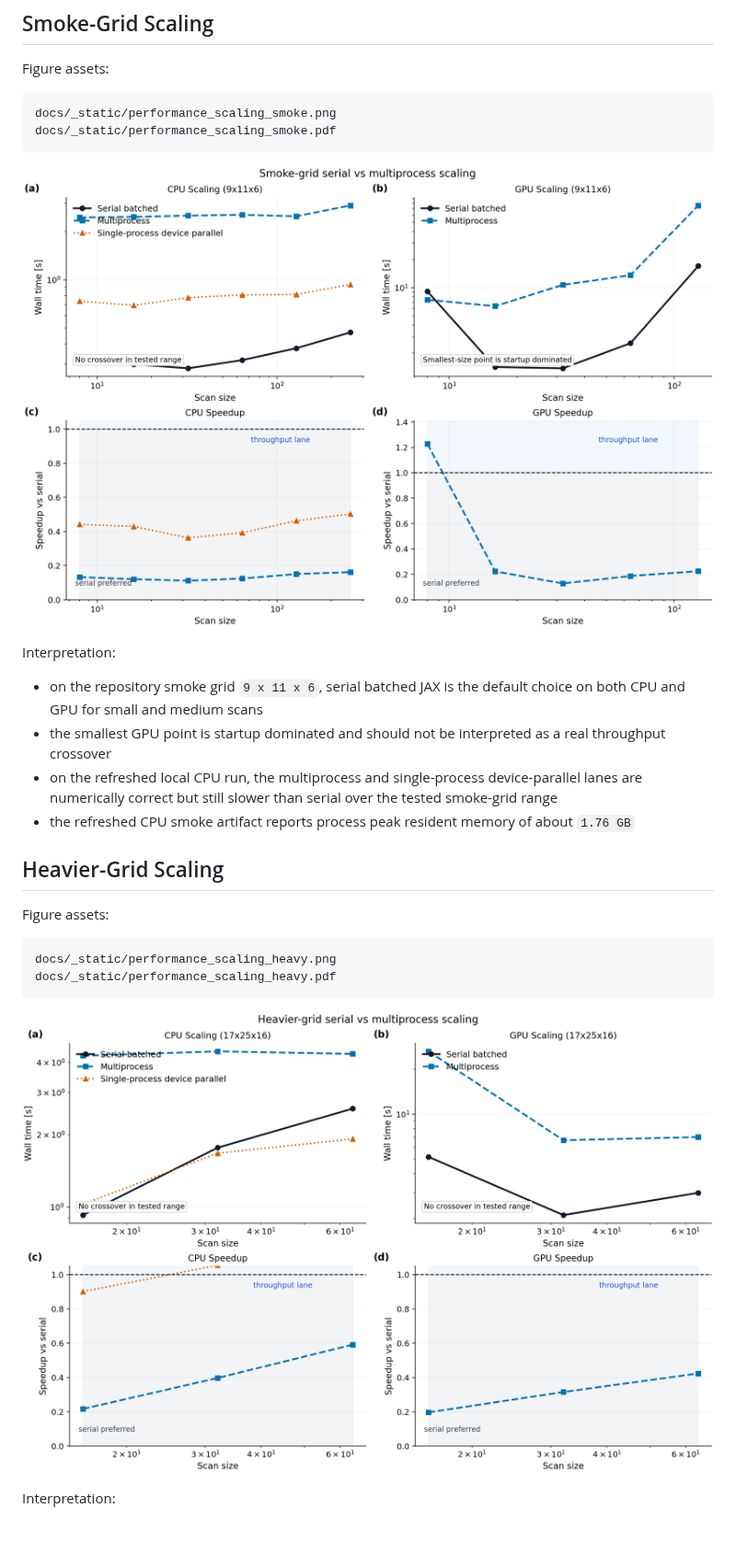
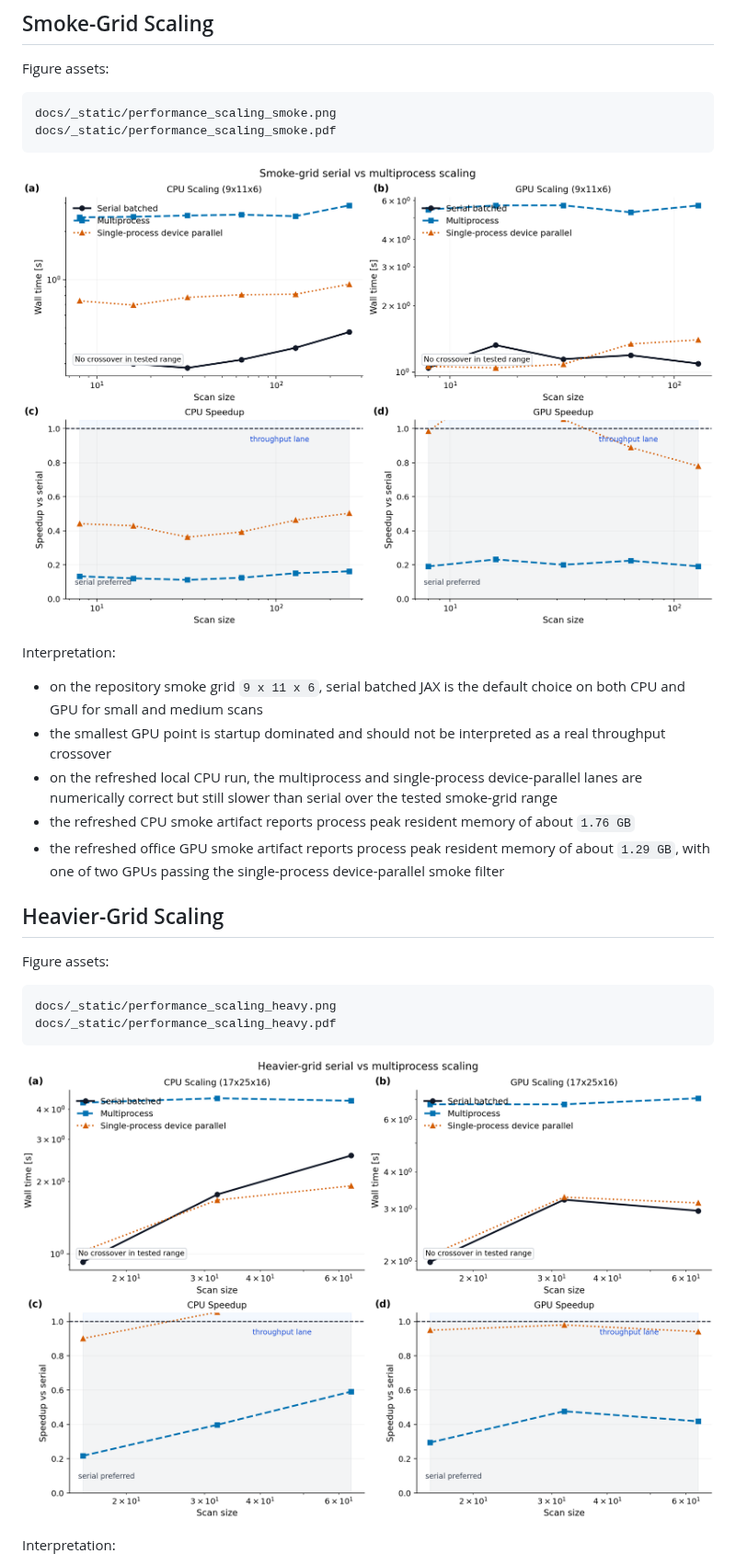
Before and after one commit to uwplasma/NTX, a Markdown page: docs/performance.md, the part around one of its changes. Shown at 92% size. Rendered like a GitHub page; pictures changed too: docs/_static/performance_scaling_heavy.png, docs/_static/performance_scaling_smoke.png; blank space fills up the shorter version.

Commit message:
Refresh GPU performance artifacts

```diff
--- a/docs/performance.md
+++ b/docs/performance.md
@@ -65,6 +65,9 @@ Interpretation:
   over the tested smoke-grid range
 - the refreshed CPU smoke artifact reports process peak resident memory of
   about `1.76 GB`
+- the refreshed office GPU smoke artifact reports process peak resident memory
+  of about `1.29 GB`, with one of two GPUs passing the single-process
+  device-parallel smoke filter
 
 ## Heavier-Grid Scaling
 
```
Also changed, not shown: other parts of docs/performance.md (+5 -3 lines), 4 other files.
